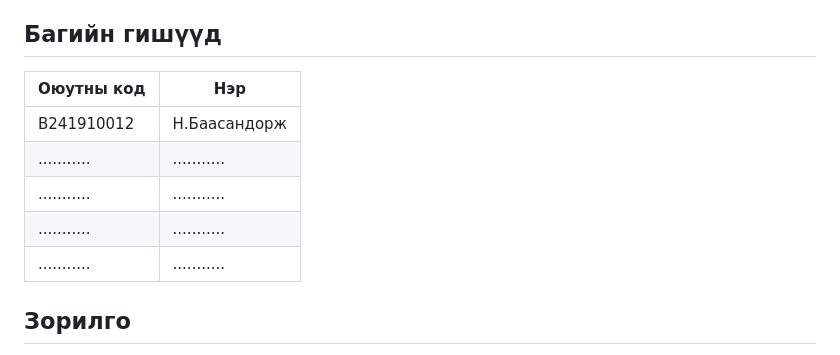
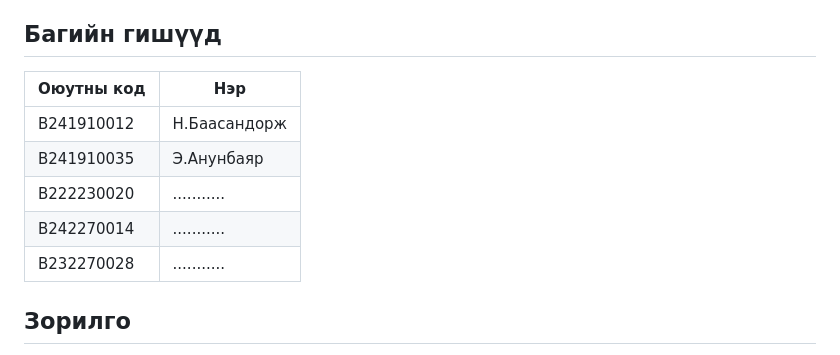
Before and after one commit to anunbayar1/CSM302-2627-BD1, a Markdown page: README.md, the part around the change. Rendered like a GitHub page.

Commit message:
README.md bagiin gishuud nemev

```diff
--- a/README.md
+++ b/README.md
@@ -10,13 +10,13 @@
 
 ## Багийн гишүүд
 
-| Оюутны код | Нэр |
-|---|---|
+| Оюутны код |      Нэр     |
+|------------|--------------|
 | B241910012 | Н.Баасандорж |
-| ........... | ........... |
-| ........... | ........... |
-| ........... | ........... |
-| ........... | ........... |
+| B241910035 | Э.Анунбаяр   |
+| B222230020 | ........... |
+| B242270014 | ........... |
+| B232270028 | ........... |
 
 ## Зорилго
 
```
